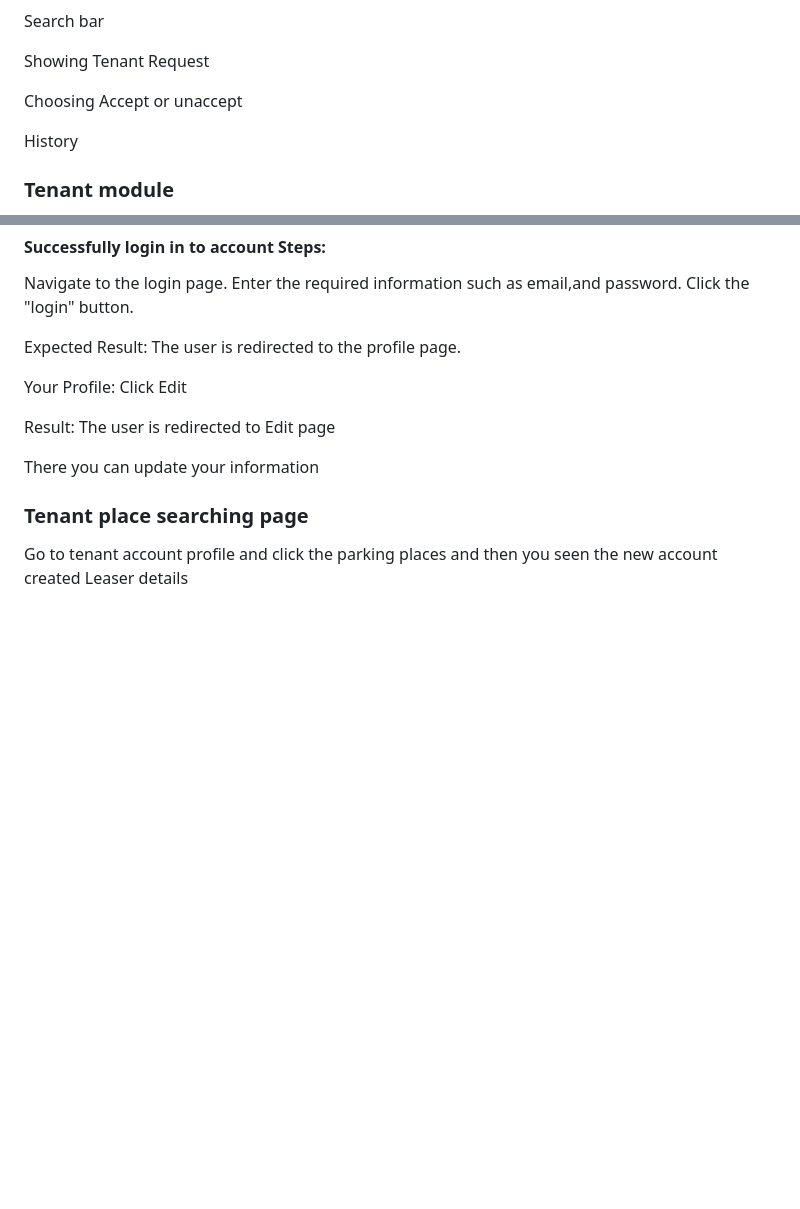
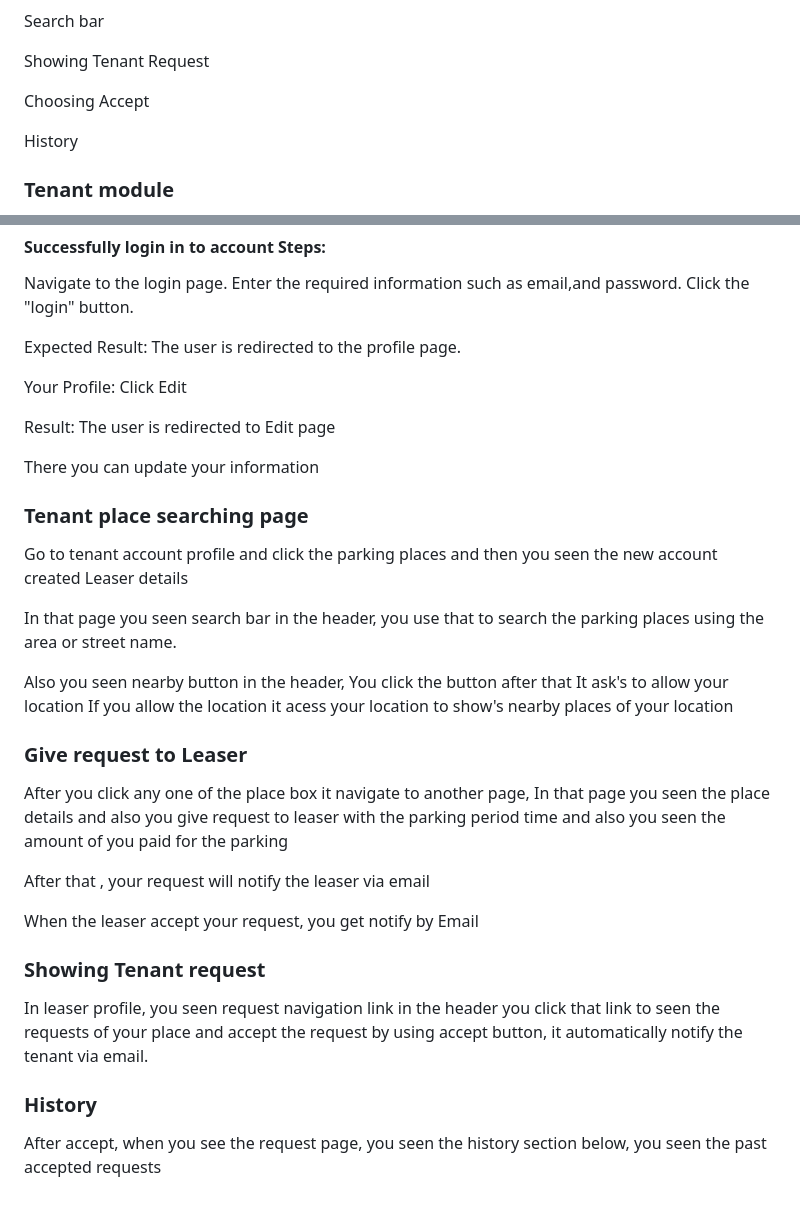
Before and after one commit to sri-inovator/parkin, a Markdown page: README.md, 2 parts joined by grey strips. Drawn GitHub-style; blank space fills up the shorter version.

```diff
--- a/README.md
+++ b/README.md
@@ -35,7 +35,7 @@ Live server:https://sri-inovator.github.io/parkin/
 <p>Listing the leaser place</p>
 <p>Search bar</p>
 <p>Showing Tenant Request</p>
-<p>Choosing Accept or unaccept</p>
+<p>Choosing Accept</p>
 <p>History</p>
 
 <h3>Tenant module</h3>
@@ -61,3 +61,16 @@ Live server:https://sri-inovator.github.io/parkin/
 
 <h3>Tenant place searching page</h3>
 <p>Go to tenant account profile and click the parking places and then you seen the new account created Leaser details</p>
+<p>In that page you seen search bar in the header, you use that to search the parking places using the area or street name.</p>
+<p>Also you seen nearby button in the header, You click the button after that It ask's to allow your location If you allow the location it acess your location to show's nearby places of your location  </p>
+
+<h3>Give request to Leaser</h3>
+<p>After you click any one of the place box it navigate to another page, In that page you seen the place details and also you give request to leaser with the parking period time and also you seen the amount of you paid for the parking</p>
+<p>After that , your request will notify the leaser via email</p>
+<p>When the leaser accept your request, you get notify by Email</p>
+
+<h3>Showing Tenant request</h3>
+<p>In leaser profile, you seen request navigation link in the header you click that link to seen the requests of your place and accept the request by using accept button, it automatically notify the tenant via email.</p>
+
+<h3>History</h3>
+<p>After accept, when you see the request page, you seen the history section below, you seen the past accepted requests</p>
```
